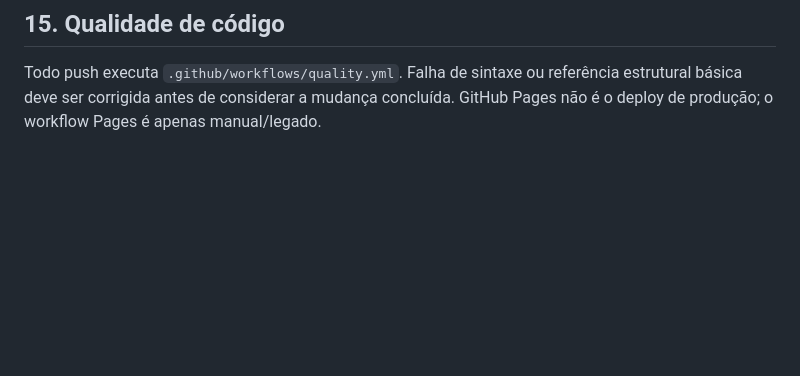
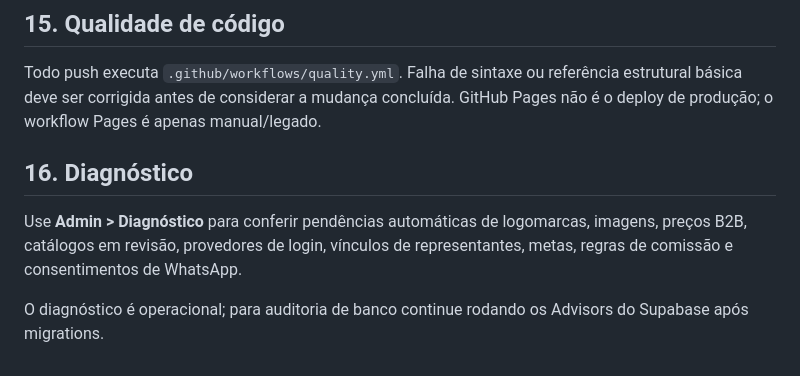
Before and after one commit to pricehunter-pro/biasuz-representacoes, a Markdown page: docs/OPERATIONS.md, the part around the change. GitHub-like rendering; blank space fills up the shorter version.

Commit message:
docs: add administrator diagnostics procedure

```diff
--- a/docs/OPERATIONS.md
+++ b/docs/OPERATIONS.md
@@ -129,3 +129,9 @@ Na Carteira, usar **Abrir** para consultar/editar responsável, região, estági
 ## 15. Qualidade de código
 
 Todo push executa `.github/workflows/quality.yml`. Falha de sintaxe ou referência estrutural básica deve ser corrigida antes de considerar a mudança concluída. GitHub Pages não é o deploy de produção; o workflow Pages é apenas manual/legado.
+
+## 16. Diagnóstico
+
+Use **Admin > Diagnóstico** para conferir pendências automáticas de logomarcas, imagens, preços B2B, catálogos em revisão, provedores de login, vínculos de representantes, metas, regras de comissão e consentimentos de WhatsApp.
+
+O diagnóstico é operacional; para auditoria de banco continue rodando os Advisors do Supabase após migrations.
```
